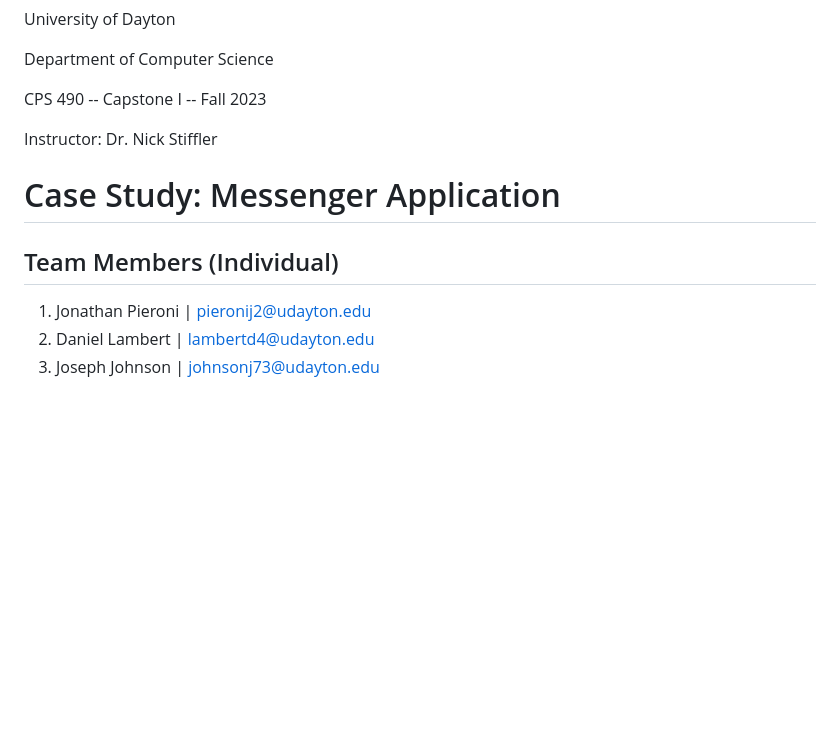
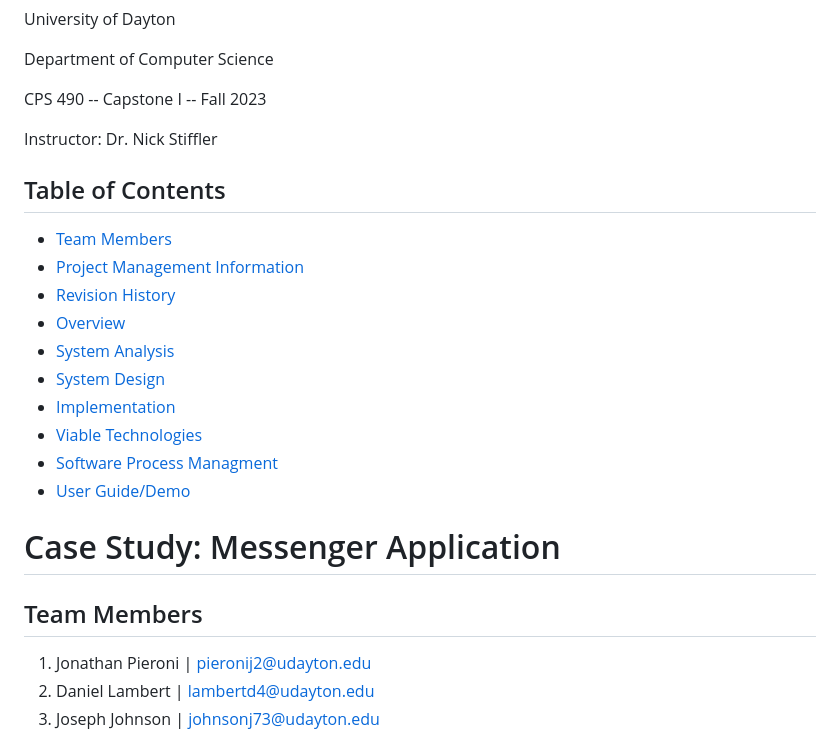
Before and after one commit to aaronm7n/Messenger_App, a Markdown page: README.md, the part around the change. Rendered like a GitHub page; blank space fills up the shorter version.

Commit message:
Testing test branch. Also added a table of contents to README.md

```diff
--- a/README.md
+++ b/README.md
@@ -11,9 +11,21 @@ CPS 490 -- Capstone I -- Fall 2023
 
 Instructor: Dr. Nick Stiffler
 
+## Table of Contents
+- [Team Members](#team-members)
+- [Project Management Information](#project-management-information)
+- [Revision History](#revision-history)
+- [Overview](#overview)
+- [System Analysis](#system-analysis)
+- [System Design](#system-design)
+- [Implementation](#implementation)
+- [Viable Technologies](#viable-technologies)
+- [Software Process Managment](#software-process-management)
+- [User Guide/Demo](#user-guidedemo)
+
 # Case Study: Messenger Application
 
-## Team Members (Individual)
+## Team Members
 
 1. Jonathan Pieroni | pieronij2@udayton.edu
 2. Daniel Lambert   | lambertd4@udayton.edu
```
